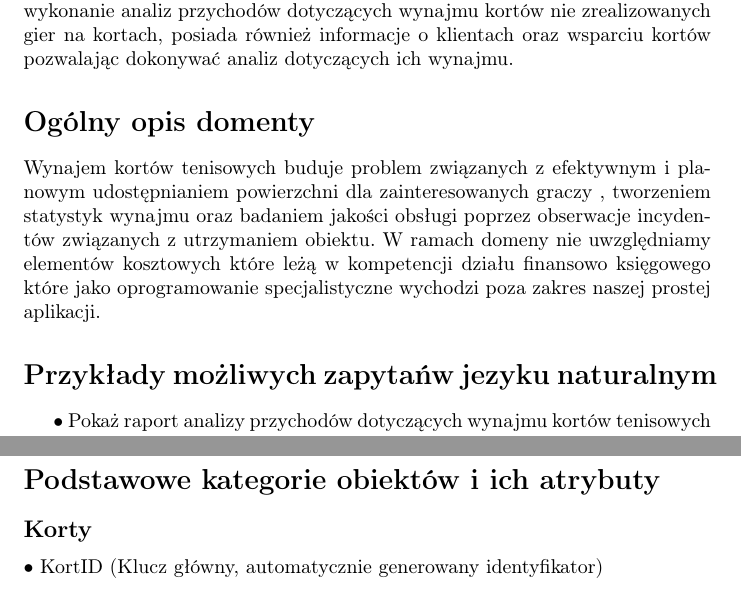
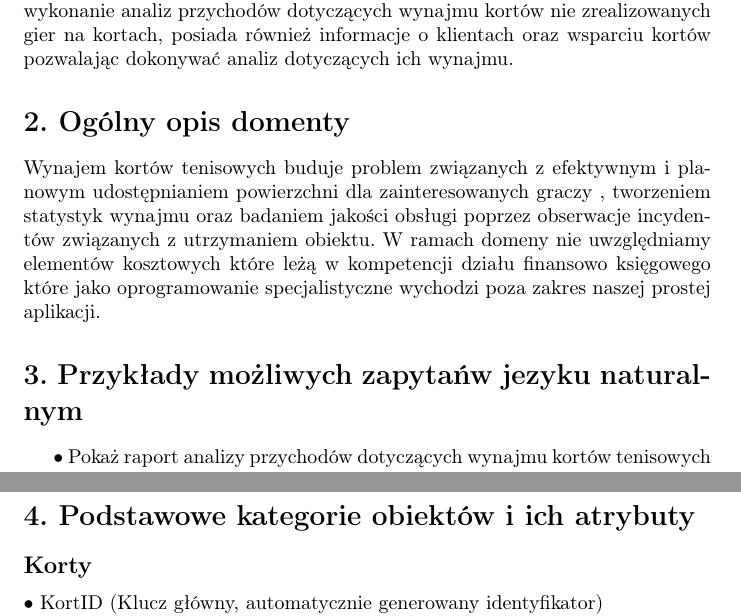
Before and after one commit to siudeks/alek-dev, a LaTeX document (bazy/readme.tex): two parts of pages 1 and 2 of 3, joined at a grey line, cut so that both start at the same text. Compiled offline with pdfLaTeX.

Commit message:
Dodaj numerację

```diff
--- a/bazy/readme.tex
+++ b/bazy/readme.tex
@@ -19,13 +19,13 @@ Cel - Realizacja zadania z baz danych  laboratorium
 Baza zawiera dane na temat wynajmów kortów tenisowych pozwalających na wykonanie analiz przychodów dotyczących wynajmu kortów nie zrealizowanych gier na kortach, posiada również informacje o klientach oraz wsparciu kortów pozwalając dokonywać analiz dotyczących ich wynajmu.
 
 
-\section*{Ogólny opis domenty}
+\section*{2. Ogólny opis domenty}
 
 Wynajem kortów tenisowych buduje problem  związanych z efektywnym i planowym udostępnianiem powierzchni dla zainteresowanych graczy , tworzeniem statystyk wynajmu oraz badaniem jakości obsługi poprzez obserwacje incydentów związanych z utrzymaniem obiektu.
 W ramach domeny nie uwzględniamy elementów kosztowych  które leżą w kompetencji działu finansowo księgowego które jako oprogramowanie specjalistyczne  wychodzi poza zakres naszej prostej aplikacji.
 
 
-\section*{Przykłady możliwych zapytańw jezyku naturalnym}
+\section*{3. Przykłady możliwych zapytańw jezyku naturalnym}
 
 \noindent
 
@@ -38,7 +38,7 @@ W ramach domeny nie uwzględniamy elementów kosztowych  które leżą w kompete
 •	Pokaż rezerwacje zaplanowane na najbliższy tydzień, wraz z ich statusem.
 
 
-\section*{Podstawowe kategorie obiektów i ich atrybuty}
+\section*{4. Podstawowe kategorie obiektów i ich atrybuty}
 
 \subsection*{Korty}
 •	KortID (Klucz główny, automatycznie generowany identyfikator)\\
```
